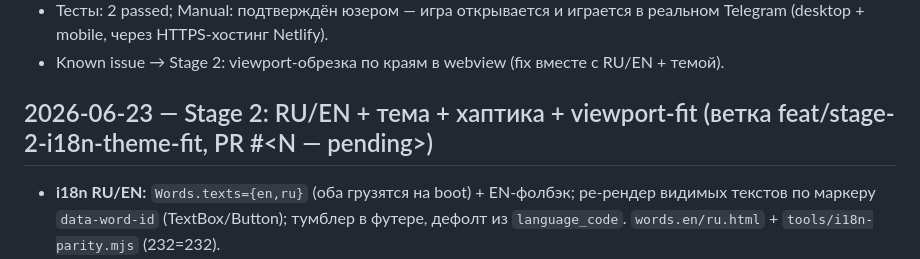
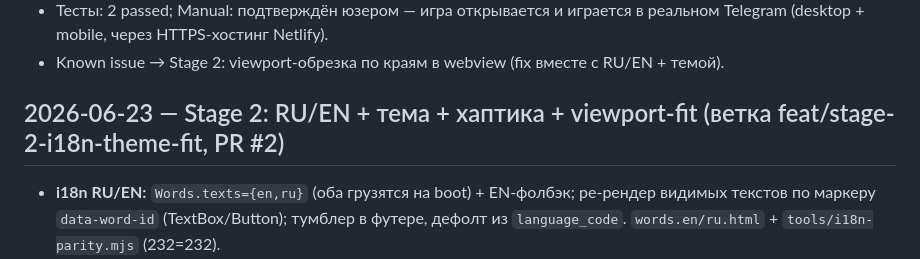
Before and after one commit to Tawer95/evolution-of-trust-tma, a Markdown page: docs/LOG.md, the part around the change. Drawn GitHub-style.

Commit message:
docs: log PR #2 (Stage 2)
Co-Authored-By: Claude Opus 4.8 <noreply@anthropic.com>

```diff
--- a/docs/LOG.md
+++ b/docs/LOG.md
@@ -12,7 +12,7 @@ Append-only история. На каждый PR — запись (в `/commit-p
 - Тесты: 2 passed; Manual: подтверждён юзером — игра открывается и играется в реальном Telegram (desktop + mobile, через HTTPS-хостинг Netlify).
 - Known issue → Stage 2: viewport-обрезка по краям в webview (fix вместе с RU/EN + темой).
 
-## 2026-06-23 — Stage 2: RU/EN + тема + хаптика + viewport-fit (ветка feat/stage-2-i18n-theme-fit, PR #<N — pending>)
+## 2026-06-23 — Stage 2: RU/EN + тема + хаптика + viewport-fit (ветка feat/stage-2-i18n-theme-fit, PR #2)
 - **i18n RU/EN:** `Words.texts={en,ru}` (оба грузятся на boot) + EN-фолбэк; ре-рендер видимых текстов по маркеру `data-word-id` (TextBox/Button); тумблер в футере, дефолт из `language_code`. `words.en/ru.html` + `tools/i18n-parity.mjs` (232=232).
 - **Тема (decision A):** игра всегда белая; `--tg-theme-*` красит только chrome (body/футер/тумблер/метки звука/preloader).
 - **Хаптика:** light по `.button`-тапам + notification на конце раунда (guard 6.1).
```
